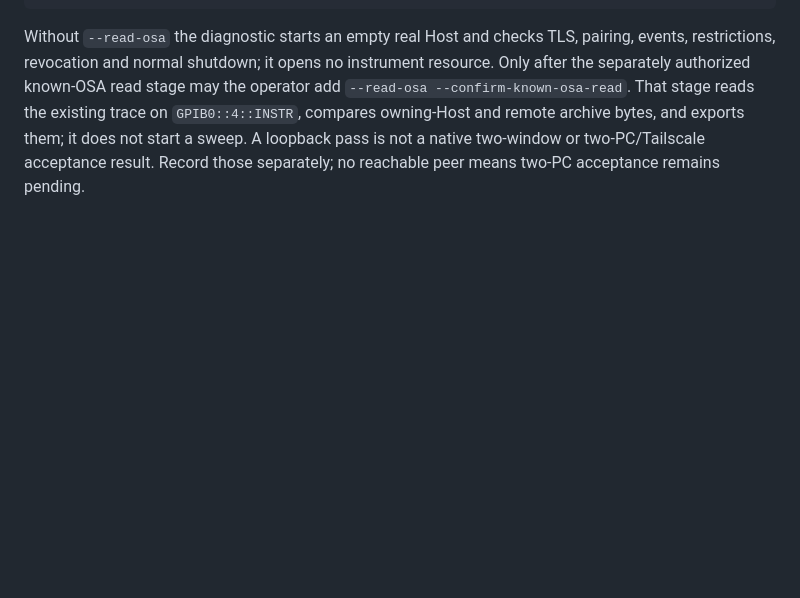
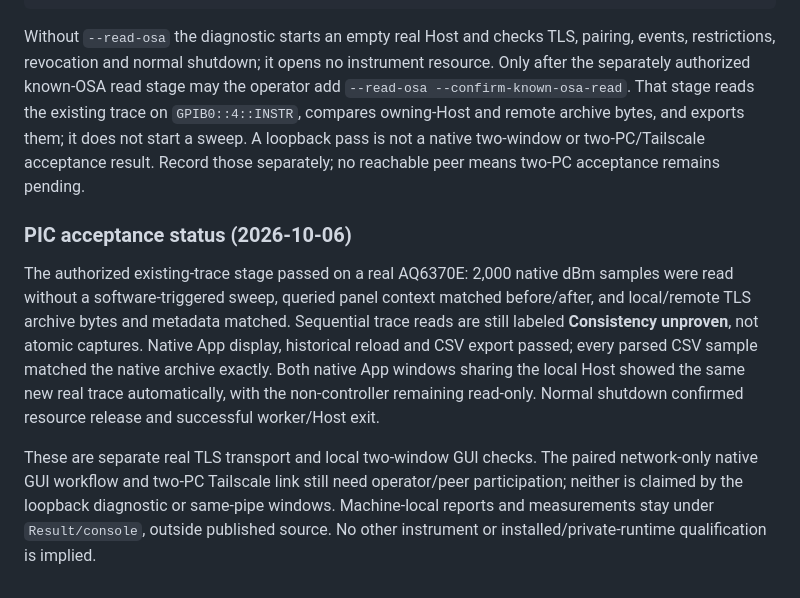
Before and after one commit to ZQ200630/Yanglab_Instrument_Manager, a Markdown page: docs/development.md, the part around the change. GitHub-like rendering; blank space fills up the shorter version.

Commit message:
docs: record real OSA and native App acceptance

````diff
--- a/docs/development.md
+++ b/docs/development.md
@@ -123,3 +123,9 @@ conda run -n VISA --no-capture-output python -B -m unittest Code.Debugs.test_che
 ```
 
 Without `--read-osa` the diagnostic starts an empty real Host and checks TLS, pairing, events, restrictions, revocation and normal shutdown; it opens no instrument resource. Only after the separately authorized known-OSA read stage may the operator add `--read-osa --confirm-known-osa-read`. That stage reads the existing trace on `GPIB0::4::INSTR`, compares owning-Host and remote archive bytes, and exports them; it does not start a sweep. A loopback pass is not a native two-window or two-PC/Tailscale acceptance result. Record those separately; no reachable peer means two-PC acceptance remains pending.
+
+### PIC acceptance status (2026-10-06)
+
+The authorized existing-trace stage passed on a real AQ6370E: 2,000 native dBm samples were read without a software-triggered sweep, queried panel context matched before/after, and local/remote TLS archive bytes and metadata matched. Sequential trace reads are still labeled **Consistency unproven**, not atomic captures. Native App display, historical reload and CSV export passed; every parsed CSV sample matched the native archive exactly. Both native App windows sharing the local Host showed the same new real trace automatically, with the non-controller remaining read-only. Normal shutdown confirmed resource release and successful worker/Host exit.
+
+These are separate real TLS transport and local two-window GUI checks. The paired network-only native GUI workflow and two-PC Tailscale link still need operator/peer participation; neither is claimed by the loopback diagnostic or same-pipe windows. Machine-local reports and measurements stay under `Result/console`, outside published source. No other instrument or installed/private-runtime qualification is implied.
````
Also changed, not shown: 1 other file.
